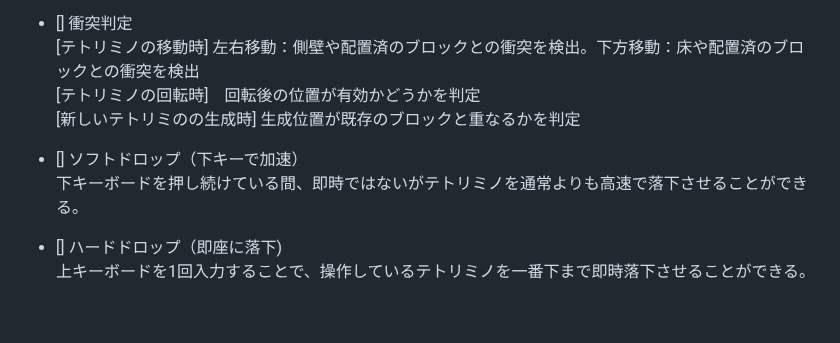
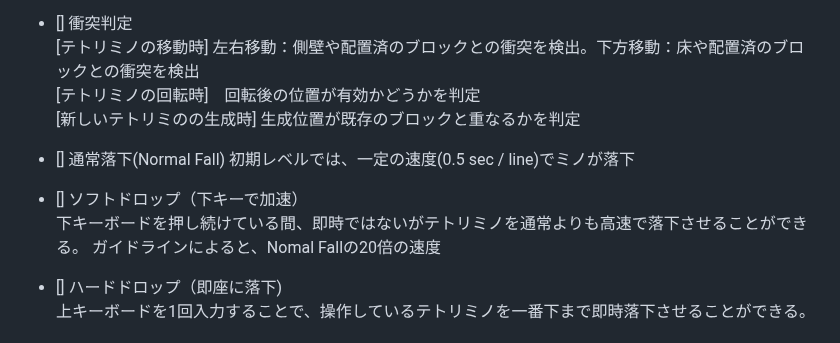
Before and after one commit to teamdev-black/Tetris, a Markdown page: docs/functional-requirements.md, the part around the change. Drawn GitHub-style; blank space fills up the shorter version.

```diff
--- a/docs/functional-requirements.md
+++ b/docs/functional-requirements.md
@@ -33,8 +33,11 @@
   [テトリミノの移動時] 左右移動：側壁や配置済のブロックとの衝突を検出。下方移動：床や配置済のブロックとの衝突を検出
   [テトリミノの回転時]　回転後の位置が有効かどうかを判定
   [新しいテトリミのの生成時] 生成位置が既存のブロックと重なるかを判定
+- [] 通常落下(Normal Fall)
+  初期レベルでは、一定の速度(0.5 sec / line)でミノが落下
 - [] ソフトドロップ（下キーで加速）
   下キーボードを押し続けている間、即時ではないがテトリミノを通常よりも高速で落下させることができる。
+  ガイドラインによると、Nomal Fallの20倍の速度
 - [] ハードドロップ（即座に落下)
   上キーボードを1回入力することで、操作しているテトリミノを一番下まで即時落下させることができる。
 
```
